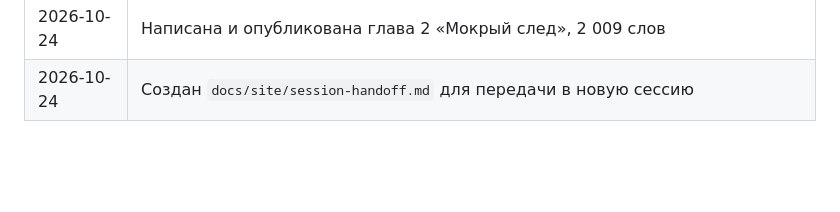
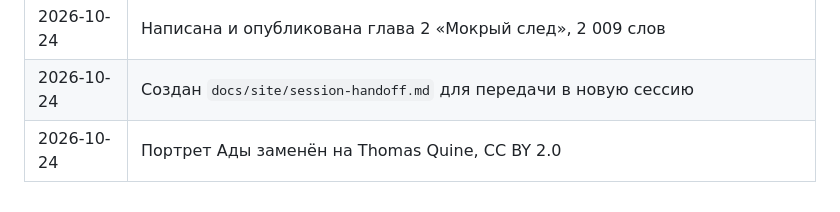
Before and after one commit to DarkDaro/DaroSite, a Markdown page: docs/site/README.md, the part around the change. Drawn GitHub-style; blank space fills up the shorter version.

Commit message:
Document Ada portrait replacement

```diff
--- a/docs/site/README.md
+++ b/docs/site/README.md
@@ -211,3 +211,4 @@ git log --oneline --decorate -5
 | 2026-10-24 | Добавлены 4 архивных документа, хронология семи дней и фабулы для всех 34 глав |
 | 2026-10-24 | Написана и опубликована глава 2 «Мокрый след», 2 009 слов |
 | 2026-10-24 | Создан `docs/site/session-handoff.md` для передачи в новую сессию |
+| 2026-10-24 | Портрет Ады заменён на Thomas Quine, CC BY 2.0 |
```
